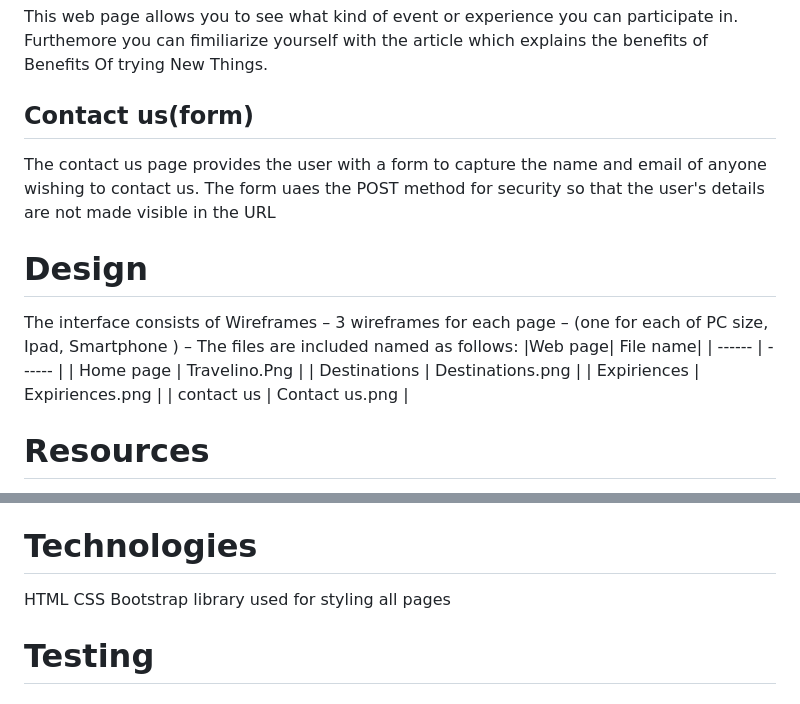
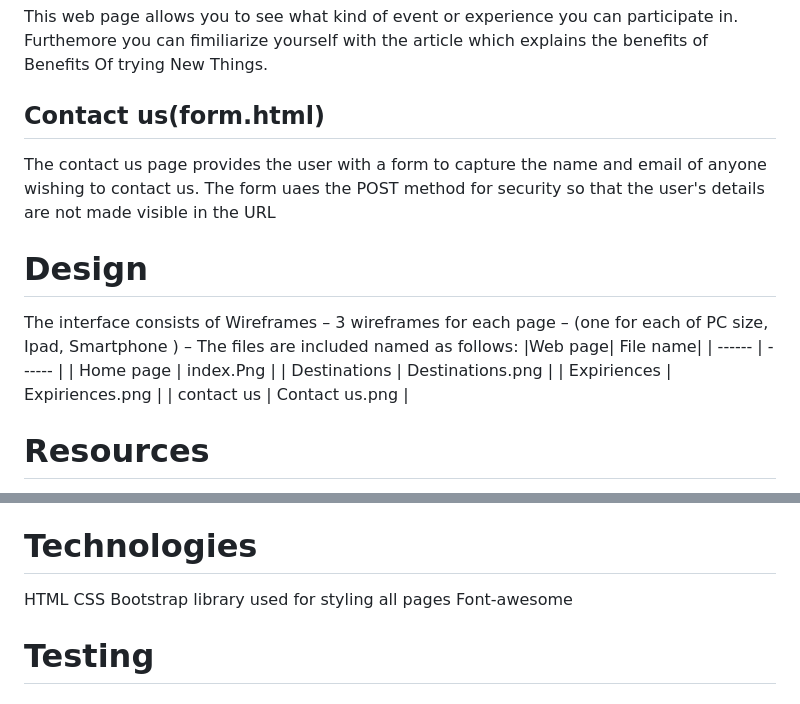
Before and after one commit to Rustam-Aliyev889/Travelino, a Markdown page: readme.md, 2 parts joined by grey strips. Drawn GitHub-style.

```diff
--- a/readme.md
+++ b/readme.md
@@ -13,14 +47,14 @@ The Home page is the landing page which introduces the website to the visitor an
 This web page allows you to see what kind of holiday you can expect in addition you can fimiliarize yourself with the article which explains the reasons why you should travel.
 ## expiriences
 This web page allows you to see what kind of event or experience  you can participate in. Furthemore you can fimiliarize yourself with the article which explains the benefits of Benefits Of trying New Things.
-## Contact us(form)
+## Contact us(form.html)
 The contact us page provides the user with a form to capture the name and email of anyone wishing to contact us. The form uaes the POST method for security so that the user's details are not made visible in the URL
 
 # Design
 The interface consists of Wireframes – 3 wireframes for each page – (one for each of PC size, Ipad, Smartphone ) – The files are included named as follows:
 |Web page| File name|
 | ------ | ------ |
-|   Home page    |   Travelino.Png         |
+|   Home page    |   index.Png         |
 |   Destinations |   Destinations.png      |
 |   Expiriences  |   Expiriences.png       |
 |   contact us   |   Contact us.png        |
@@ -35,6 +69,7 @@ Logo - create at logoza.com using the online logo maker
 HTML
 CSS
 Bootstrap library used for styling all pages
+Font-awesome
 
 # Testing
 ## Testing web page  links
```
Also changed, not shown: other parts of readme.md (+35 -1 lines), static/images/screenshots/fp.png (added), static/images/screenshots/mp1.png (added), 3 other files.
